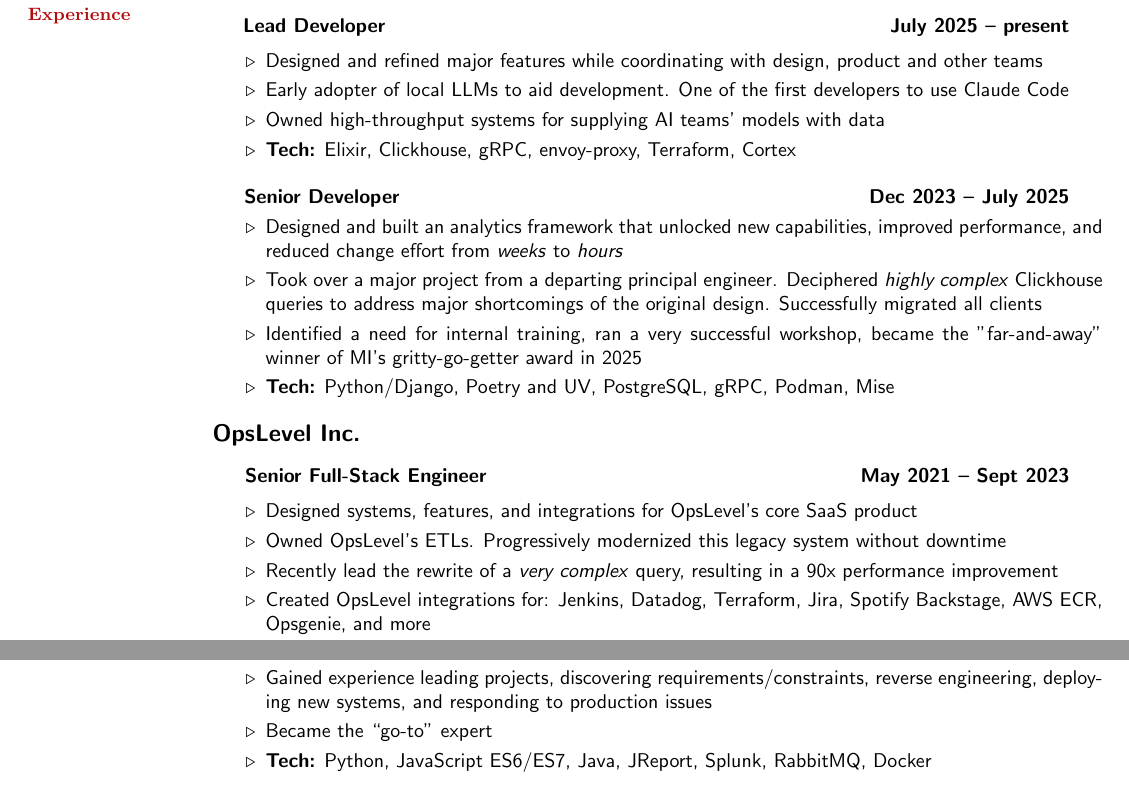
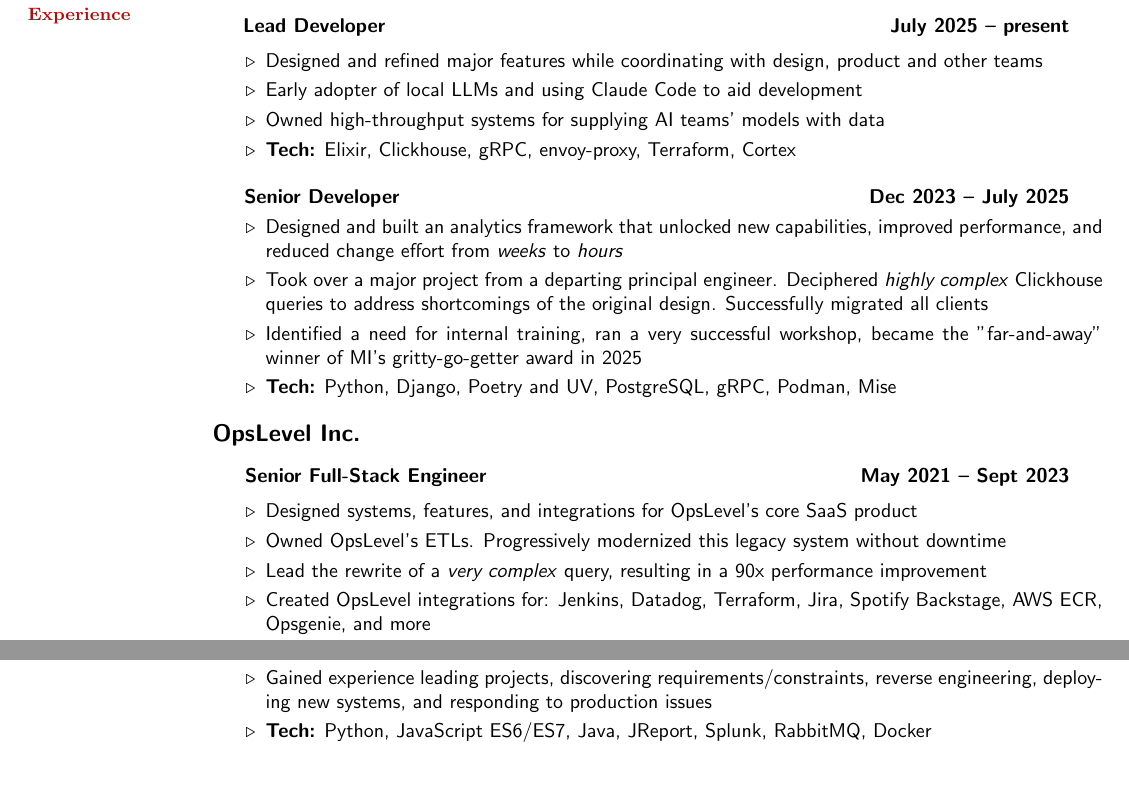
Before and after one commit to SergioInToronto/resume, a LaTeX CV (resume.tex): two parts of page 1 of 2, joined at a grey line, cut so that both start at the same text. Compiled offline with pdfLaTeX.

Commit message:
More tweaks

```diff
--- a/resume.tex
+++ b/resume.tex
@@ -36,7 +36,7 @@
     \begin{list2}
         \item Designed and refined major features while coordinating with design, product and other teams
         \vspace{1mm}
-        \item Early adopter of local LLMs to aid development. One of the first developers to use Claude Code
+        \item Early adopter of local LLMs and using Claude Code to aid development
         \vspace{1mm}
         \item Owned high-throughput systems for supplying AI teams' models with data
         \vspace{1mm}
@@ -48,11 +48,11 @@
     \begin{list2}
         \item Designed and built an analytics framework that unlocked new capabilities, improved performance, and reduced change effort from \textit{weeks} to \textit{hours}
         \vspace{1mm}
-        \item Took over a major project from a departing principal engineer. Deciphered \textit{highly complex} Clickhouse queries to address major shortcomings of the original design. Successfully migrated all clients
+        \item Took over a major project from a departing principal engineer. Deciphered \textit{highly complex} Clickhouse queries to address shortcomings of the original design. Successfully migrated all clients
         \vspace{1mm}
         \item Identified a need for internal training, ran a very successful workshop, became the "far-and-away" winner of MI's gritty-go-getter award in 2025
         \vspace{1mm}
-        \item\textbf{Tech:} Python/Django, Poetry and UV, PostgreSQL, gRPC, Podman, Mise
+        \item\textbf{Tech:} Python, Django, Poetry and UV, PostgreSQL, gRPC, Podman, Mise
     \end{list2}
 
 
@@ -64,7 +64,7 @@
         \vspace{1mm}
         \item Owned OpsLevel's ETLs. Progressively modernized this legacy system without downtime
         \vspace{1mm}
-        \item Recently lead the rewrite of a \textit{very complex} query, resulting in a 90x performance improvement
+        \item Lead the rewrite of a \textit{very complex} query, resulting in a 90x performance improvement
         \vspace{1mm}
         \item Created OpsLevel integrations for: Jenkins, Datadog, Terraform, Jira, Spotify Backstage, AWS ECR, Opsgenie, and more
         \vspace{1mm}
@@ -88,8 +88,6 @@
         \item Maintained and enhanced containerized microservices which processed transactions totaling over \$300million annually
         \vspace{1mm}
         \item Gained experience leading projects, discovering requirements/constraints, reverse engineering, deploying new systems, and responding to production issues
-        \vspace{1mm}
-        \item Became the “go-to” expert
         \vspace{1mm}
         \item\textbf{Tech:} Python, JavaScript ES6/ES7, Java, JReport, Splunk, RabbitMQ, Docker
     \end{list2}
```
Also changed, not shown: resume.tex (2 more changed lines).
